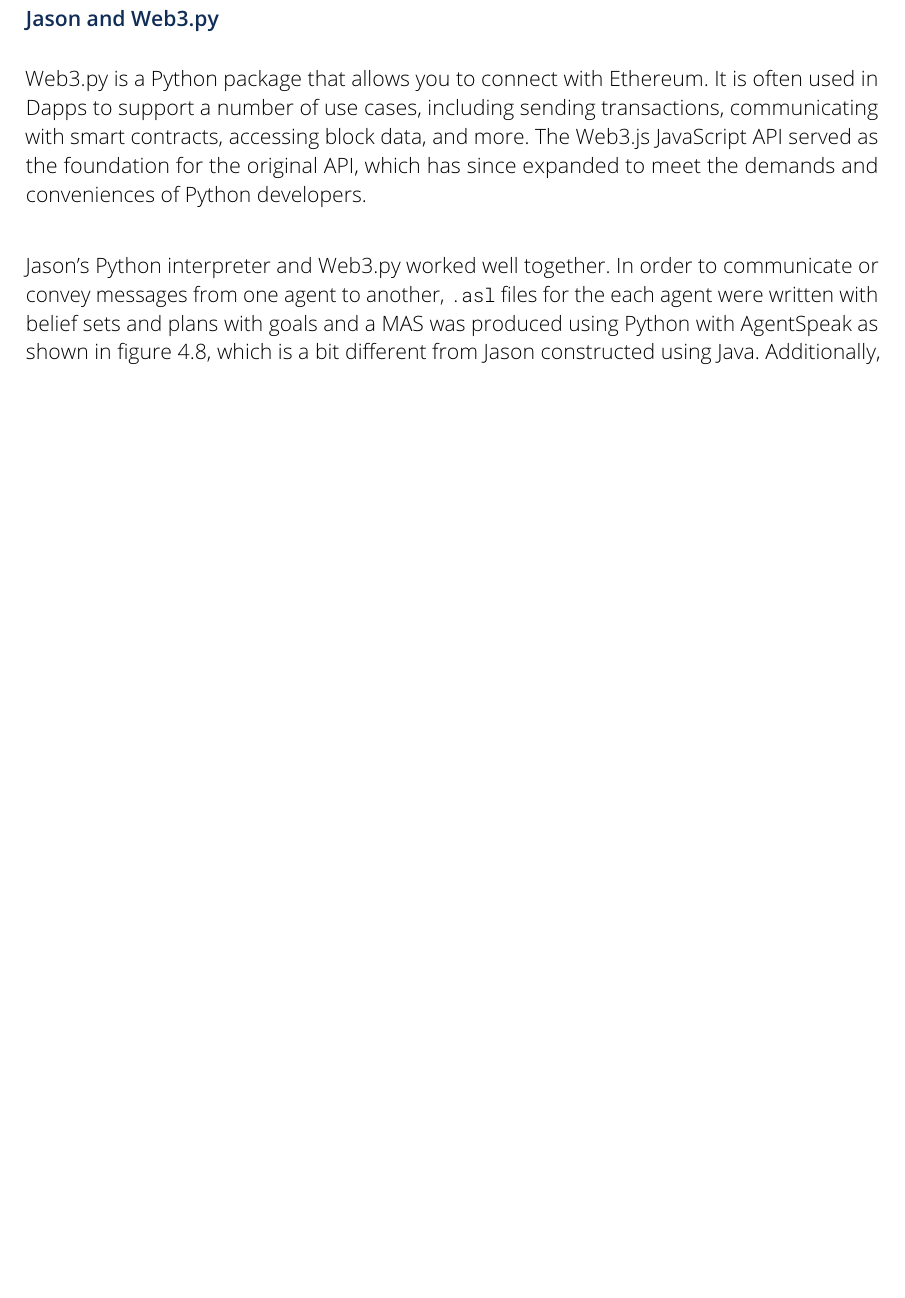
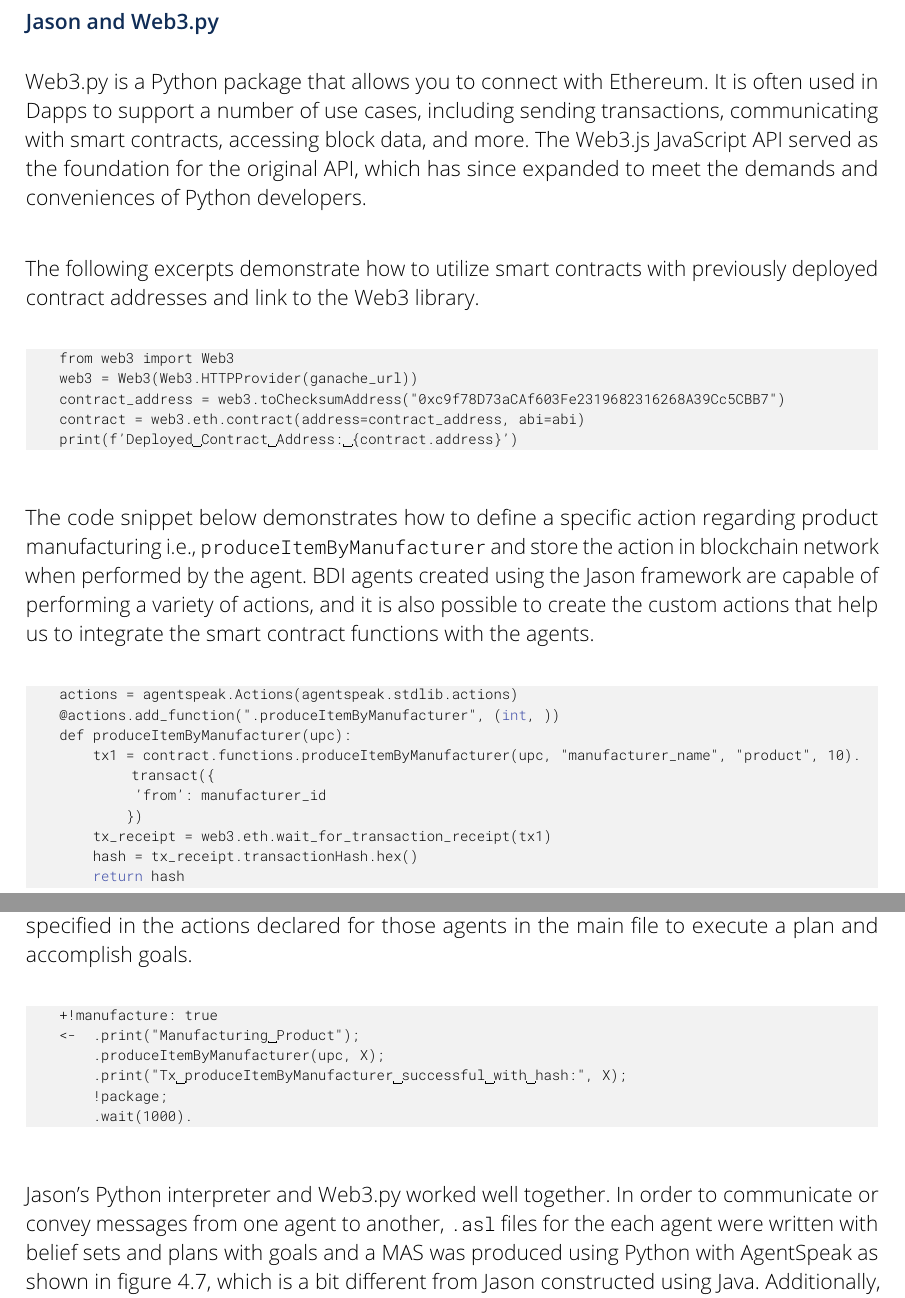
Before and after one commit to mullick1998/Agents-SmartContract-Development, a LaTeX thesis (Master thesis/main.tex, which reads Master thesis/1_mainmatter/4_implementation.tex): part of page 52 of 75 before the commit and two parts of pages 51 and 52 of 75 after it, the two joined at a grey line, cut so that both start at the same text, the shorter picture padded with empty space. Compiled offline with pdfLaTeX.

Commit message:
please check

```diff
--- a/Master thesis/1_mainmatter/4_implementation.tex
+++ b/Master thesis/1_mainmatter/4_implementation.tex
@@ -311,6 +302,52 @@
 
 \vspace{.5cm}
 
+The following excerpts demonstrate how to utilize smart contracts with previously deployed contract addresses and link to the Web3 library.
+
+\vspace{.5cm}
+
+\begin{lstlisting}[frame=none, numbers=none]
+    from web3 import Web3
+    web3 = Web3(Web3.HTTPProvider(ganache_url))
+    contract_address = web3.toChecksumAddress("0xc9f78D73aCAf603Fe2319682316268A39Cc5CBB7")
+    contract = web3.eth.contract(address=contract_address, abi=abi)
+    print(f'Deployed Contract Address: {contract.address}')
+\end{lstlisting}
+
+\vspace{.5cm}
+
+The code snippet below demonstrates how to define a specific action regarding product manufacturing i.e., \texttt{produceItemByManufacturer} and store the action in blockchain network when performed by the agent. \ac{BDI} agents created using the Jason framework are capable of performing a variety of actions, and it is also possible to create the custom actions that help us to integrate the smart contract functions with the agents.
+
+\vspace{.5cm}
+
+\begin{lstlisting}[ frame=none, numbers=none]
+    actions = agentspeak.Actions(agentspeak.stdlib.actions)
+    @actions.add_function(".produceItemByManufacturer", (int, ))
+    def produceItemByManufacturer(upc):
+        tx1 = contract.functions.produceItemByManufacturer(upc, "manufacturer_name", "product", 10).transact({
+             'from': manufacturer_id
+            })
+        tx_receipt = web3.eth.wait_for_transaction_receipt(tx1)
+        hash = tx_receipt.transactionHash.hex()
+        return hash
+\end{lstlisting}
+
+\vspace{.5cm}
+
+The code sample below demonstrates how specific agents' \texttt{.asl} files can call the functions specified in the actions declared for those agents in the main file to execute a plan and accomplish goals.
+
+\vspace{.5cm}
+
+\begin{lstlisting}[frame=none, numbers=none]
+    +!manufacture: true
+    <-  .print("Manufacturing Product");
+        .produceItemByManufacturer(upc, X);
+        .print("Tx produceItemByManufacturer successful with hash:", X);
+        !package;
+        .wait(1000).
+\end{lstlisting}
+
+\vspace{.5cm}
 Jason's Python interpreter and Web3.py worked well together. In order to communicate or convey messages from one agent to another, \texttt{.asl} files for the each agent were written with belief sets and plans with goals and a \ac{MAS} was produced using Python with AgentSpeak as shown in figure \ref{Agents in MAS}, which is a bit different from Jason constructed using Java. Additionally, running a \texttt{.mas2j} file is not necessary for \ac{MAS} in Jason-style AgentSpeak for Python.
 
 \subsubsection{Jason and Jython}
```
Also changed, not shown: Master thesis/1_mainmatter/5_results.tex (+20 -6 lines), Master thesis/1_mainmatter/7_conclusion.tex (+1 -1 lines), Master thesis/1_mainmatter/8_future_work.tex (+1 -1 lines), Master_thesis.pdf, meeting (Orçun Oruç)/README.md, Master thesis/1_mainmatter/4_implementation.tex (21 more changed lines).
